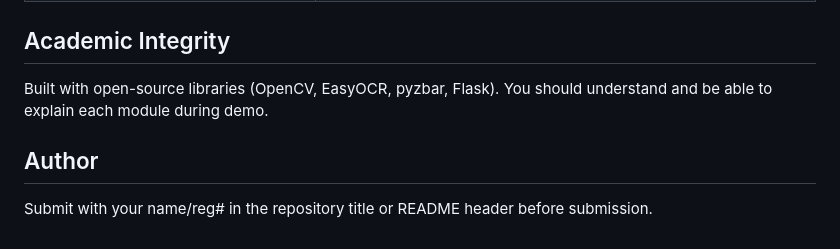
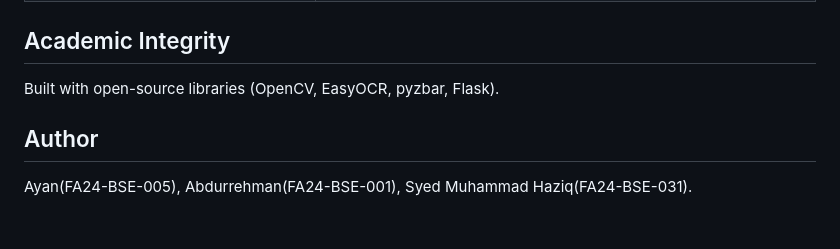
Before and after one commit to 1o1ayaan/Automated-Quiz-Scanner-Grading-System, a Markdown page: README.md, the part around the change. Drawn GitHub-style.

```diff
--- a/README.md
+++ b/README.md
@@ -146,8 +146,8 @@ Optional negative marking:
 
 ## Academic Integrity
 
-Built with open-source libraries (OpenCV, EasyOCR, pyzbar, Flask). You should understand and be able to explain each module during demo.
+Built with open-source libraries (OpenCV, EasyOCR, pyzbar, Flask).
 
 ## Author
 
-Submit with your name/reg# in the repository title or README header before submission.
+Ayan(FA24-BSE-005), Abdurrehman(FA24-BSE-001), Syed Muhammad Haziq(FA24-BSE-031).
```
